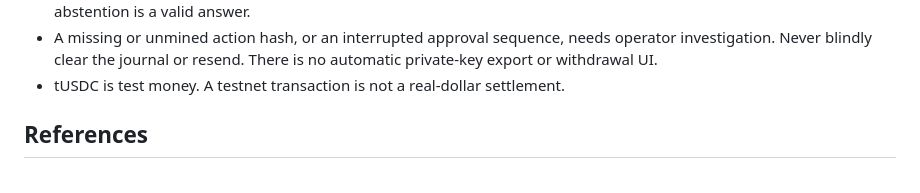
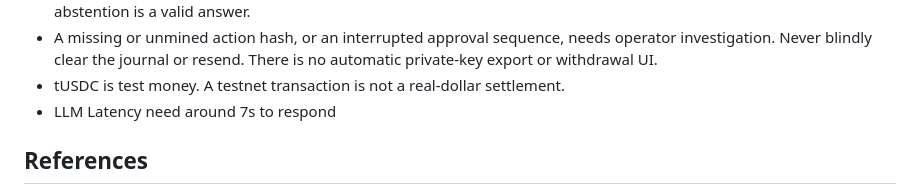
Before and after one commit to dun999/chronomancer, a Markdown page: README.md, the part around the change. GitHub-like rendering.

Commit message:
Document LLM latency requirement in README
Added note about LLM latency requirement.

```diff
--- a/README.md
+++ b/README.md
@@ -265,6 +265,7 @@ current `npm run dev` entry point shares none of their state.
   operator investigation. Never blindly clear the journal or resend. There is no
   automatic private-key export or withdrawal UI.
 - tUSDC is test money. A testnet transaction is not a real-dollar settlement.
+- LLM Latency need around 7s to respond
 
 ## References
 
```
